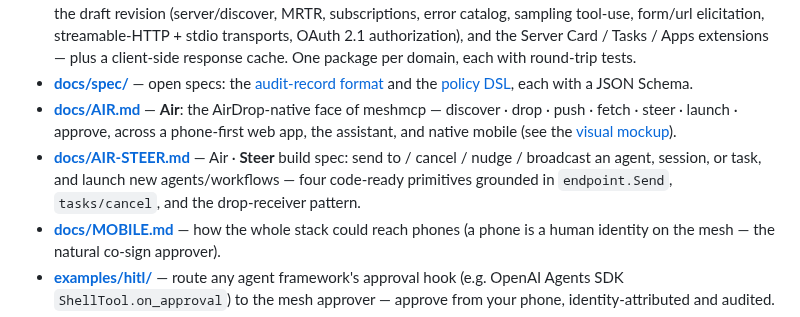
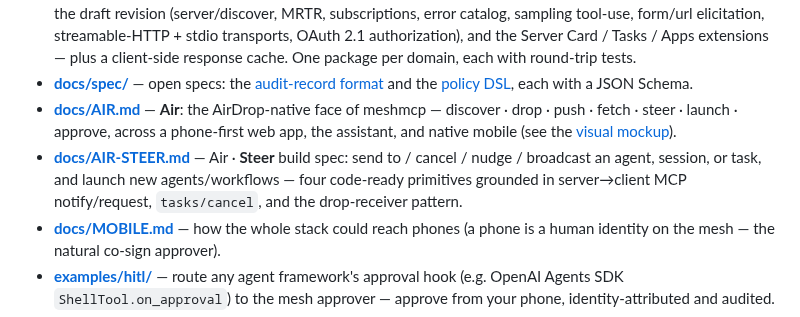
Before and after one commit to xrey167/meshmcp, a Markdown page: README.md, the part around the change. GitHub-like rendering.

```diff
--- a/README.md
+++ b/README.md
@@ -288,7 +288,7 @@ examples/    ready-to-adapt configs        docs/  design docs + open specs
 - **[protocol/README.md](protocol/README.md)** — granular Go models for the full MCP wire protocol: the 2025-06-18 base schema, the draft revision (server/discover, MRTR, subscriptions, error catalog, sampling tool-use, form/url elicitation, streamable-HTTP + stdio transports, OAuth 2.1 authorization), and the Server Card / Tasks / Apps extensions — plus a client-side response cache. One package per domain, each with round-trip tests.
 - **[docs/spec/](docs/spec/)** — open specs: the [audit-record format](docs/spec/AUDIT-RECORD.md) and the [policy DSL](docs/spec/POLICY-DSL.md), each with a JSON Schema.
 - **[docs/AIR.md](docs/AIR.md)** — **Air**: the AirDrop-native face of meshmcp — discover · drop · push · fetch · steer · launch · approve, across a phone-first web app, the assistant, and native mobile (see the [visual mockup](https://xrey167.github.io/meshmcp/air.html)).
-- **[docs/AIR-STEER.md](docs/AIR-STEER.md)** — Air · **Steer** build spec: send to / cancel / nudge / broadcast an agent, session, or task, and launch new agents/workflows — four code-ready primitives grounded in `endpoint.Send`, `tasks/cancel`, and the drop-receiver pattern.
+- **[docs/AIR-STEER.md](docs/AIR-STEER.md)** — Air · **Steer** build spec: send to / cancel / nudge / broadcast an agent, session, or task, and launch new agents/workflows — four code-ready primitives grounded in server→client MCP notify/request, `tasks/cancel`, and the drop-receiver pattern.
 - **[docs/MOBILE.md](docs/MOBILE.md)** — how the whole stack could reach phones (a phone is a human identity on the mesh — the natural co-sign approver).
 - **[examples/hitl/](examples/hitl/)** — route any agent framework's approval hook (e.g. OpenAI Agents SDK `ShellTool.on_approval`) to the mesh approver — approve from your phone, identity-attributed and audited.
 - **[docs/HA-TOOLMESH.md](docs/HA-TOOLMESH.md)** · **[docs/reference.md](docs/reference.md)** · **[docs/VISION.md](docs/VISION.md)** — HA design, full reference, roadmap.
```
Also changed, not shown: docs/AIR-STEER.md (+98 -46 lines), docs/AIR.md (+3 -3 lines).
